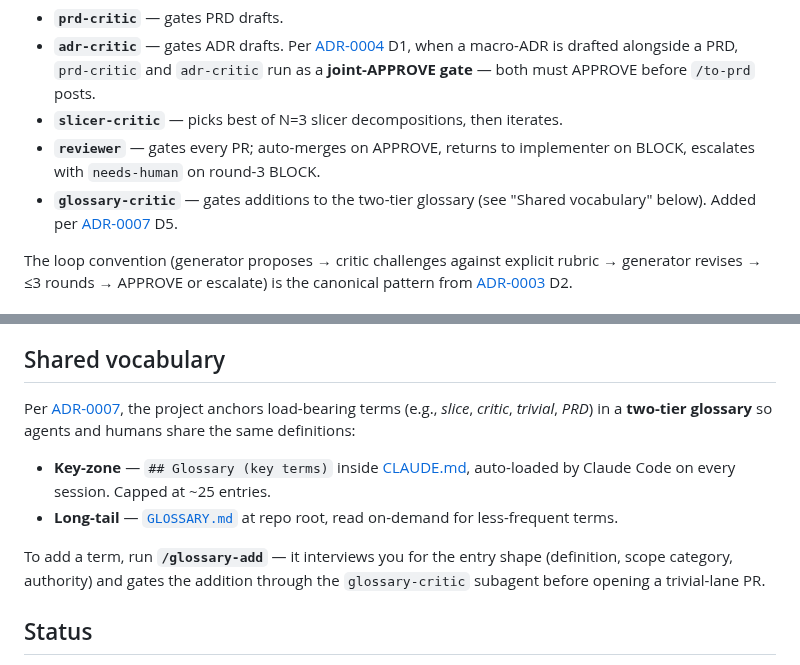
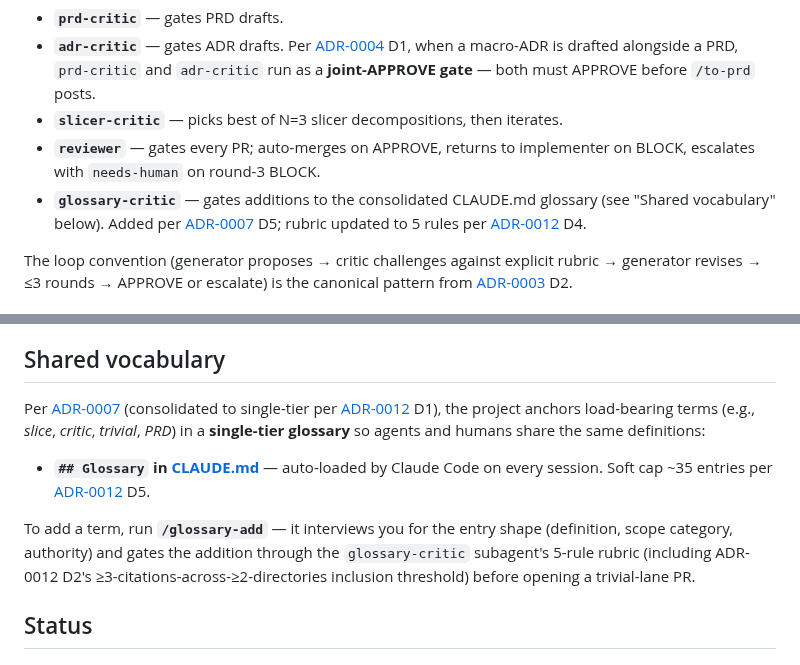
Before and after one commit to vojtech-stas/project-claude, a Markdown page: README.md, 2 parts joined by grey strips. Rendered like a GitHub page.

Commit message:
docs(readme): drop two-tier glossary mention
Per ADR-0012 D1 consolidation:
- "Shared vocabulary" section: replace two-tier framing with single-tier
  in CLAUDE.md; drop GLOSSARY.md bullet
- "Adversarial critics" glossary-critic bullet: note rubric updated to
  5 rules per ADR-0012 D4

WHY: README must mirror CLAUDE.md's single-tier reality so cloners
don't expect a long-tail file that no longer exists.

Closes #112

Co-Authored-By: Claude Opus 4.7 (1M context) <noreply@anthropic.com>

```diff
--- a/README.md
+++ b/README.md
@@ -110,7 +110,7 @@ Per [ADR-0003](decisions/0003-autonomous-pipeline-with-critics.md) D2, every gen
 - **`adr-critic`** — gates ADR drafts. Per [ADR-0004](decisions/0004-bypass-prevention.md) D1, when a macro-ADR is drafted alongside a PRD, `prd-critic` and `adr-critic` run as a **joint-APPROVE gate** — both must APPROVE before `/to-prd` posts.
 - **`slicer-critic`** — picks best of N=3 slicer decompositions, then iterates.
 - **`reviewer`** — gates every PR; auto-merges on APPROVE, returns to implementer on BLOCK, escalates with `needs-human` on round-3 BLOCK.
-- **`glossary-critic`** — gates additions to the two-tier glossary (see "Shared vocabulary" below). Added per [ADR-0007](decisions/0007-vocabulary-glossary-and-grill-me-extension.md) D5.
+- **`glossary-critic`** — gates additions to the consolidated CLAUDE.md glossary (see "Shared vocabulary" below). Added per [ADR-0007](decisions/0007-vocabulary-glossary-and-grill-me-extension.md) D5; rubric updated to 5 rules per [ADR-0012](decisions/0012-glossary-consolidation-single-tier.md) D4.
 
 The loop convention (generator proposes → critic challenges against explicit rubric → generator revises → ≤3 rounds → APPROVE or escalate) is the canonical pattern from [ADR-0003](decisions/0003-autonomous-pipeline-with-critics.md) D2.
 
@@ -156,12 +156,11 @@ Per [ADR-0011](decisions/0011-subagent-quality-framework.md), subagent prompts d
 
 ## Shared vocabulary
 
-Per [ADR-0007](decisions/0007-vocabulary-glossary-and-grill-me-extension.md), the project anchors load-bearing terms (e.g., *slice*, *critic*, *trivial*, *PRD*) in a **two-tier glossary** so agents and humans share the same definitions:
+Per [ADR-0007](decisions/0007-vocabulary-glossary-and-grill-me-extension.md) (consolidated to single-tier per [ADR-0012](decisions/0012-glossary-consolidation-single-tier.md) D1), the project anchors load-bearing terms (e.g., *slice*, *critic*, *trivial*, *PRD*) in a **single-tier glossary** so agents and humans share the same definitions:
 
-- **Key-zone** — `## Glossary (key terms)` inside [CLAUDE.md](CLAUDE.md), auto-loaded by Claude Code on every session. Capped at ~25 entries.
-- **Long-tail** — [`GLOSSARY.md`](GLOSSARY.md) at repo root, read on-demand for less-frequent terms.
+- **`## Glossary` in [CLAUDE.md](CLAUDE.md)** — auto-loaded by Claude Code on every session. Soft cap ~35 entries per [ADR-0012](decisions/0012-glossary-consolidation-single-tier.md) D5.
 
-To add a term, run **`/glossary-add`** — it interviews you for the entry shape (definition, scope category, authority) and gates the addition through the `glossary-critic` subagent before opening a trivial-lane PR.
+To add a term, run **`/glossary-add`** — it interviews you for the entry shape (definition, scope category, authority) and gates the addition through the `glossary-critic` subagent's 5-rule rubric (including ADR-0012 D2's ≥3-citations-across-≥2-directories inclusion threshold) before opening a trivial-lane PR.
 
 ## Status
 
```
